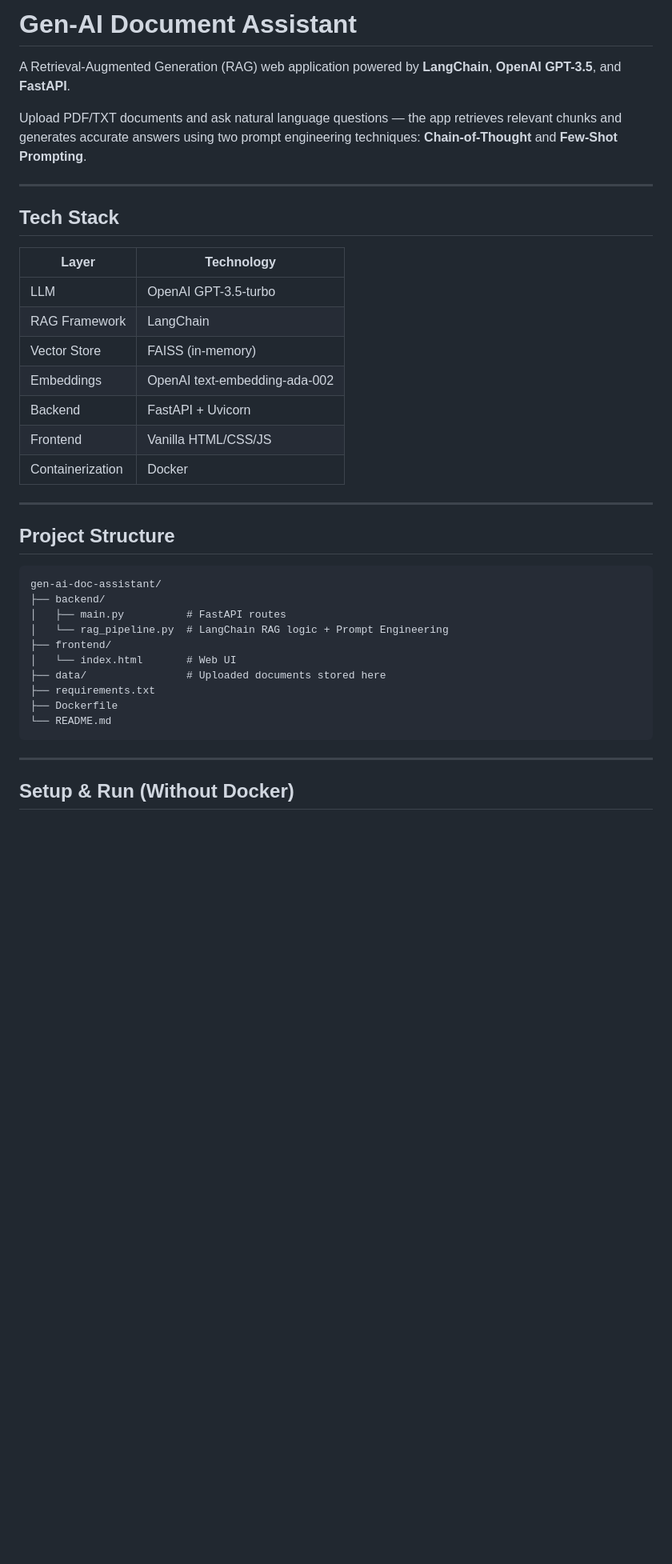
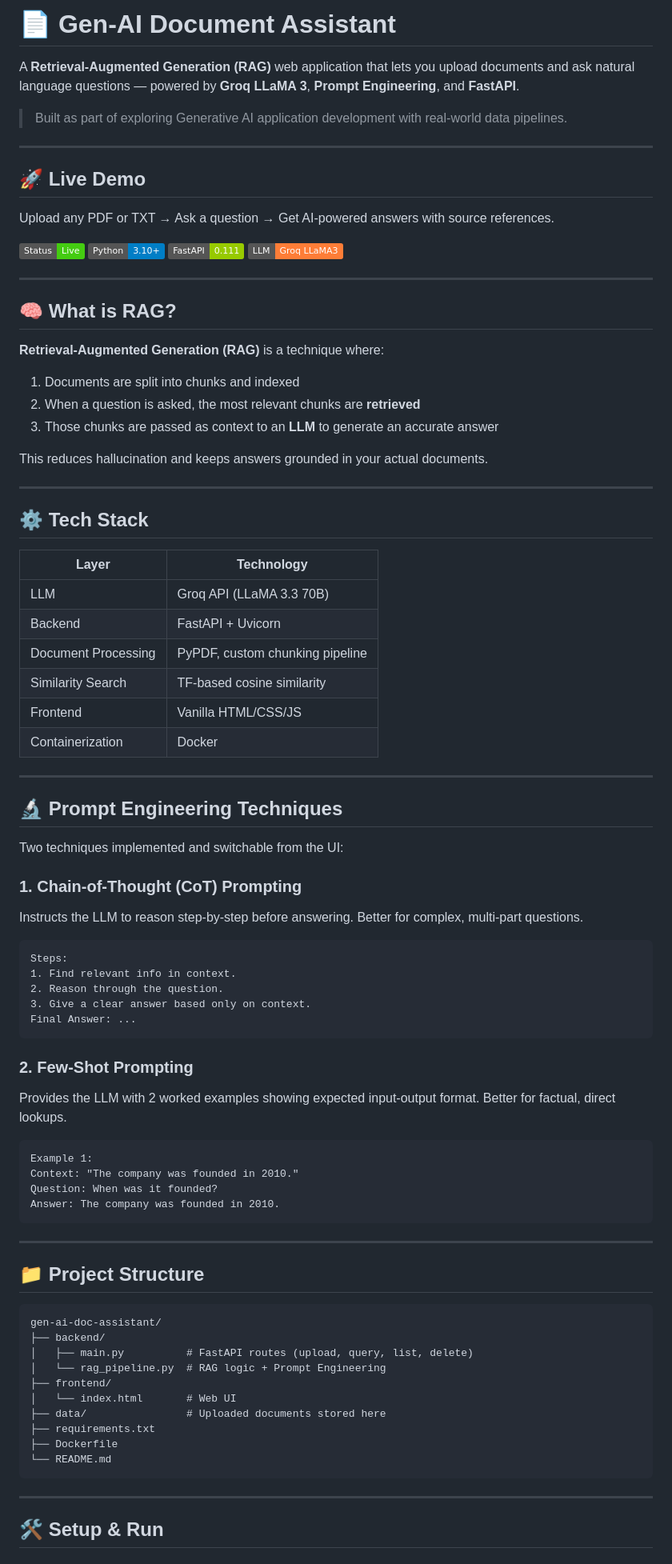
Before and after one commit to jiya-ranjan/gen-ai-doc-assistant, a Markdown page: README.md, the part around one of its changes. Shown at 80% size. Rendered like a GitHub page; badges without logos; blank space fills up the shorter version.

````diff
--- a/README.md
+++ b/README.md
@@ -1,32 +1,80 @@
-# Gen-AI Document Assistant
+# 📄 Gen-AI Document Assistant
 
-A Retrieval-Augmented Generation (RAG) web application powered by **LangChain**, **OpenAI GPT-3.5**, and **FastAPI**.
+A **Retrieval-Augmented Generation (RAG)** web application that lets you upload documents and ask natural language questions — powered by **Groq LLaMA 3**, **Prompt Engineering**, and **FastAPI**.
 
-Upload PDF/TXT documents and ask natural language questions — the app retrieves relevant chunks and generates accurate answers using two prompt engineering techniques: **Chain-of-Thought** and **Few-Shot Prompting**.
+> Built as part of exploring Generative AI application development with real-world data pipelines.
 
 ---
 
-## Tech Stack
+## 🚀 Live Demo
+
+Upload any PDF or TXT → Ask a question → Get AI-powered answers with source references.
+
+![Demo](https://img.shields.io/badge/Status-Live-brightgreen)
+![Python](https://img.shields.io/badge/Python-3.10+-blue)
+![FastAPI](https://img.shields.io/badge/FastAPI-0.111-green)
+![Groq](https://img.shields.io/badge/LLM-Groq%20LLaMA3-orange)
+
+---
+
+## 🧠 What is RAG?
+
+**Retrieval-Augmented Generation (RAG)** is a technique where:
+1. Documents are split into chunks and indexed
+2. When a question is asked, the most relevant chunks are **retrieved**
+3. Those chunks are passed as context to an **LLM** to generate an accurate answer
+
+This reduces hallucination and keeps answers grounded in your actual documents.
+
+---
+
+## ⚙️ Tech Stack
 
 | Layer | Technology |
 |-------|-----------|
-| LLM | OpenAI GPT-3.5-turbo |
-| RAG Framework | LangChain |
-| Vector Store | FAISS (in-memory) |
-| Embeddings | OpenAI text-embedding-ada-002 |
+| LLM | Groq API (LLaMA 3.3 70B) |
 | Backend | FastAPI + Uvicorn |
+| Document Processing | PyPDF, custom chunking pipeline |
+| Similarity Search | TF-based cosine similarity |
 | Frontend | Vanilla HTML/CSS/JS |
 | Containerization | Docker |
 
 ---
 
-## Project Structure
+## 🔬 Prompt Engineering Techniques
+
+Two techniques implemented and switchable from the UI:
+
+### 1. Chain-of-Thought (CoT) Prompting
+Instructs the LLM to reason step-by-step before answering. Better for complex, multi-part questions.
+
+```
+Steps:
+1. Find relevant info in context.
+2. Reason through the question.
+3. Give a clear answer based only on context.
+Final Answer: ...
+```
+
+### 2. Few-Shot Prompting
+Provides the LLM with 2 worked examples showing expected input-output format. Better for factual, direct lookups.
+
+```
+Example 1:
+Context: "The company was founded in 2010."
+Question: When was it founded?
+Answer: The company was founded in 2010.
+```
+
+---
+
+## 📁 Project Structure
 
 ```
 gen-ai-doc-assistant/
 ├── backend/
-│   ├── main.py          # FastAPI routes
-│   └── rag_pipeline.py  # LangChain RAG logic + Prompt Engineering
+│   ├── main.py          # FastAPI routes (upload, query, list, delete)
+│   └── rag_pipeline.py  # RAG logic + Prompt Engineering
 ├── frontend/
 │   └── index.html       # Web UI
 ├── data/                # Uploaded documents stored here
@@ -37,5 +85,5 @@ gen-ai-doc-assistant/
 
 ---
 
-## Setup & Run (Without Docker)
+## 🛠️ Setup & Run
 
````
Also changed, not shown: other parts of README.md (+45 -82 lines).
